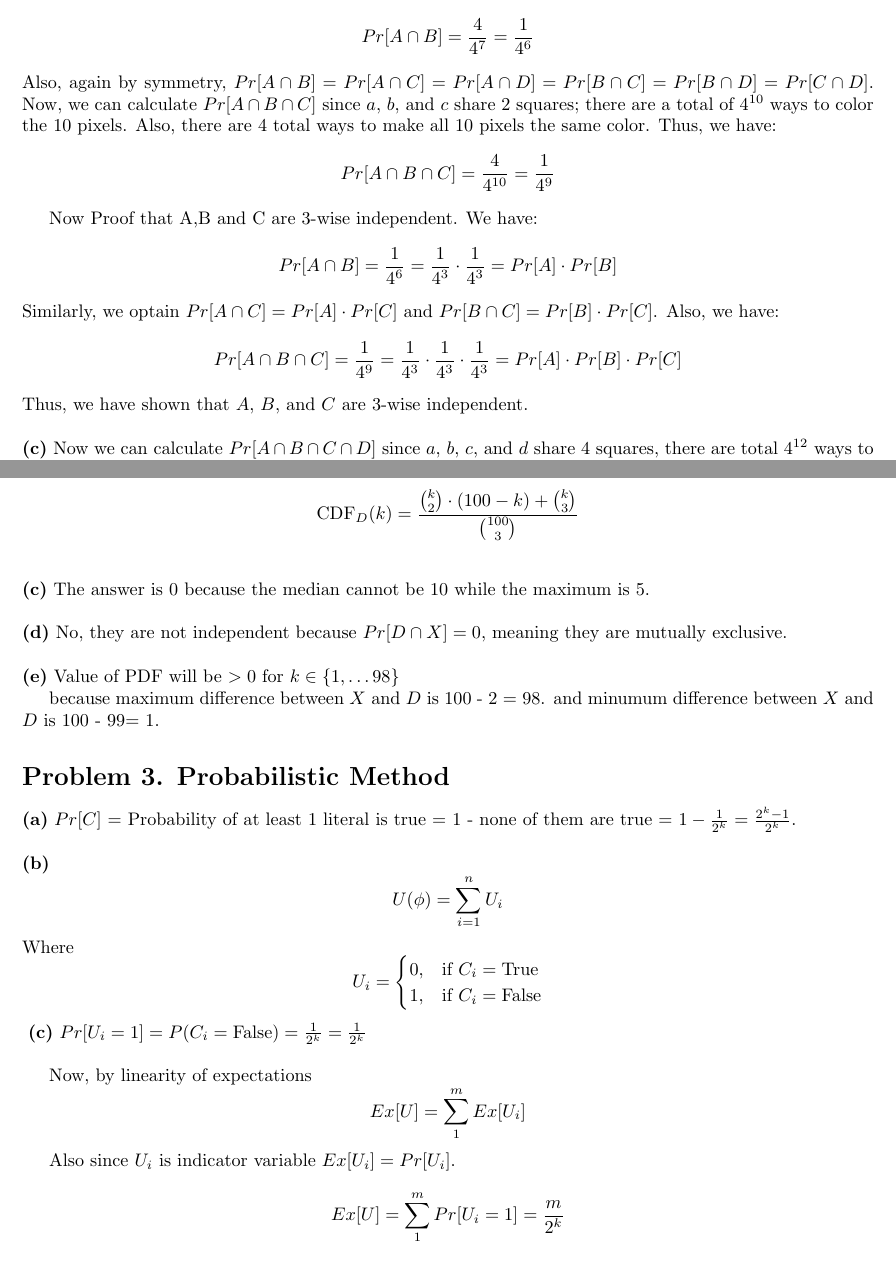
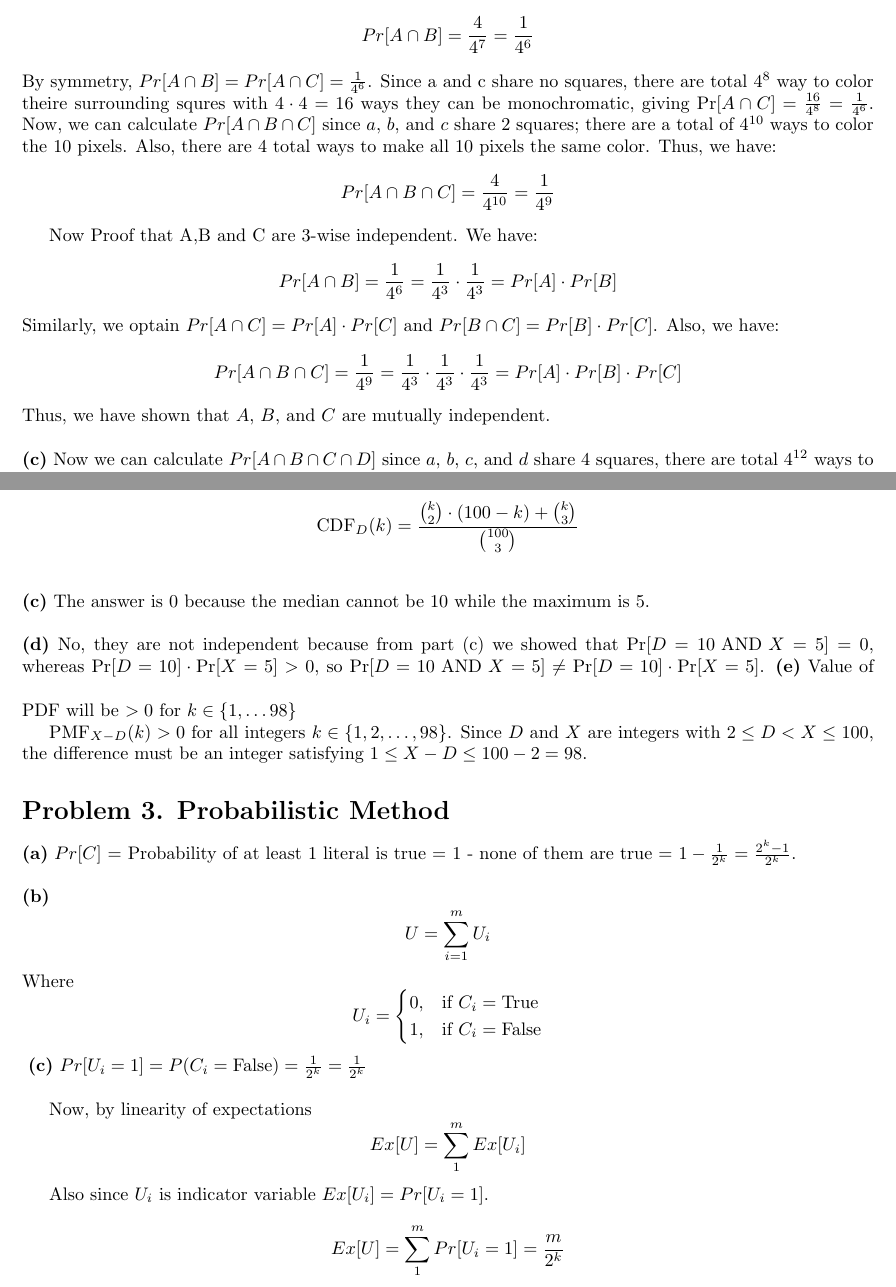
Before and after one commit to harsh-404-404/6.1200_pset_Solution, a LaTeX problem sheet (pset10.tex): two parts of pages 1 and 2 of 3, joined at a grey line, cut so that both start at the same text. Compiled offline with pdfLaTeX.

Commit message:
Initial mistakes patched.

```diff
--- a/pset10.tex
+++ b/pset10.tex
@@ -36,7 +36,8 @@ Thus, the probability that all $4$ pixels have the same color is:
 \noindent\textbf{(b)} First let us calculate the $Pr[A \cap B]$ since $a$ and $b$ share 1 square there are total $4^7$ ways to color the
 $7$ pixels. Also, there are $4$ ways total way to make all 7 pixles the same color. Thus, we have:
 \[Pr[A \cap B] = \frac{4}{4^7} = \frac{1}{4^6} \]
-Also, again by symmetry, $Pr[A \cap B] = Pr[A \cap C] = Pr[A \cap D] = Pr[B \cap C] = Pr[B \cap D] = Pr[C \cap D]$.
+By symmetry, $Pr[A \cap B] = Pr[A \cap C] = \frac{1}{4^6}$. Since a and c share no squares, there are total $4^8$ way to color theire surrounding
+squres with $4 \cdot 4 = 16$ ways they can be monochromatic, giving $\Pr[A \cap C] = \frac{16}{4^8} = \frac{1}{4^6}$.
 Now, we can calculate $Pr[A \cap B \cap C]$ since $a$, $b$, and $c$ share 2 squares; there are a total of $ 4^ {10} $ ways to color the $10$ pixels. Also, there are $4$ total ways to make all 10 pixels the same color. Thus, we have:
 \[Pr[A \cap B \cap C] = \frac{4}{4^{10}} = \frac{1}{4^9}\]
 
@@ -45,7 +46,7 @@ Now Proof that A,B and C are 3-wise independent. We have:
 Similarly, we optain $Pr[A \cap C] = Pr[A] \cdot Pr[C]$ and $Pr[B \cap C] = Pr[B] \cdot Pr[C]$.
 Also, we have:
 \[Pr[A \cap B \cap C] = \frac{1}{4^9} = \frac{1}{4^3} \cdot \frac{1}{4^3} \cdot \frac{1}{4^3} = Pr[A] \cdot Pr[B] \cdot Pr[C] \]
-Thus, we have shown that $A$, $B$, and $C$ are 3-wise independent.
+Thus, we have shown that $A$, $B$, and $C$ are mutually independent.
 
 \vspace{\baselineskip}
 \noindent\textbf{(c)} Now we can calculate $Pr[A \cap B \cap C \cap D]$ since $a$, $b$, $c$, and $d$ share 4 squares, there are total $4^{12}$ ways to color the $12$ pixels.
@@ -86,14 +87,14 @@ The answer is 0 because the median cannot be 10 while the maximum is 5.
 
 \vspace{\baselineskip}
 \noindent\textbf{(d)}
-No, they are not independent because $Pr[D \cap X] = 0$, meaning they are mutually exclusive.
-
+No, they are not independent because from part (c) we showed that $\Pr[D = 10 \text{ AND } X = 5] = 0$,
+whereas $\Pr[D = 10] \cdot \Pr[X = 5] > 0$, so $\Pr[D = 10 \text{ AND } X = 5] \neq \Pr[D = 10] \cdot \Pr[X = 5]$.
 \vspace{\baselineskip}
 \noindent\textbf{(e)}
 Value of PDF will be $> 0$ for $k \in \{1,\dots 98\}$
 
-because maximum difference between $X$ and $D$ is 100 - 2 = 98. and minumum difference between $X$ and $D$ is 100 - 99= 1.
-
+$\text{PMF}_{X-D}(k) > 0$ for all integers $k \in \{1, 2, \dots, 98\}$.
+Since $D$ and $X$ are integers with $2 \le D < X \le 100$, the difference must be an integer satisfying $1 \le X - D \le 100 - 2 = 98$.
 
 \section*{Problem 3. Probabilistic Method}
 
@@ -102,7 +103,7 @@ because maximum difference between $X$ and $D$ is 100 - 2 = 98. and minumum diff
 \vspace{\baselineskip}
 \noindent\textbf{(b)}
 \[
-U(\phi) = \sum_{i=1}^{n} U_i
+U = \sum_{i=1}^{m} U_i
 \]
 Where
 \[
@@ -118,7 +119,7 @@ $Pr[U_i = 1] = P(C_i=\text{False})=\frac{1}{2^k} = \frac{1}{2^k}$
 Now, by linearity of expectations
 \[Ex[U] = \sum_{1}^{m}Ex[U_i]\]
 
-Also since $U_i$ is indicator variable $Ex[U_i] = Pr[U_i]$.
+Also since $U_i$ is indicator variable $Ex[U_i] = Pr[U_i = 1]$.
 \[Ex[U] = \sum_{1}^{m}Pr[U_i = 1] = \frac{m}{2^k}\].
 
 \pagebreak
```
Also changed, not shown: pset10.pdf, pset10.tex (6 more changed lines).
